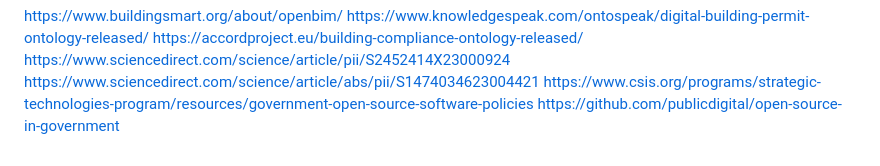
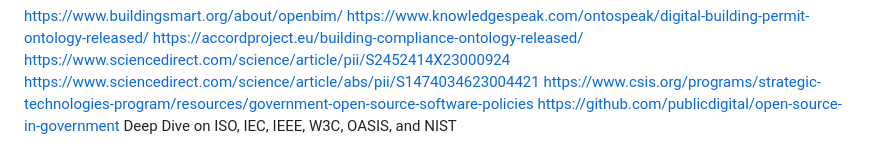
Before and after one commit to jeremiahhorstick/OpenPermit, a Markdown page: README.md, the part around the change. Drawn GitHub-style.

```diff
--- a/README.md
+++ b/README.md
@@ -147,3 +147,4 @@ https://www.sciencedirect.com/science/article/pii/S2452414X23000924
 https://www.sciencedirect.com/science/article/abs/pii/S1474034623004421
 https://www.csis.org/programs/strategic-technologies-program/resources/government-open-source-software-policies
 https://github.com/publicdigital/open-source-in-government
+Deep Dive on ISO, IEC, IEEE, W3C, OASIS, and NIST
```
